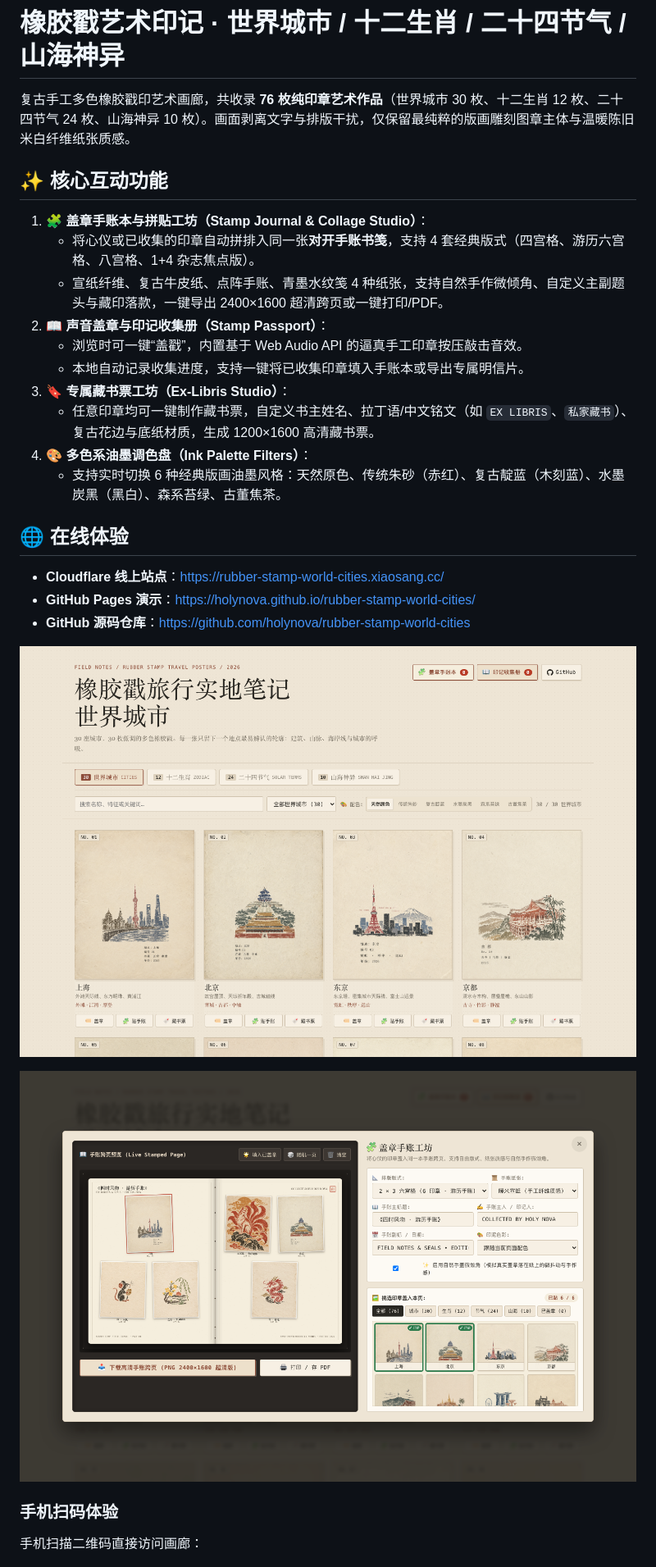
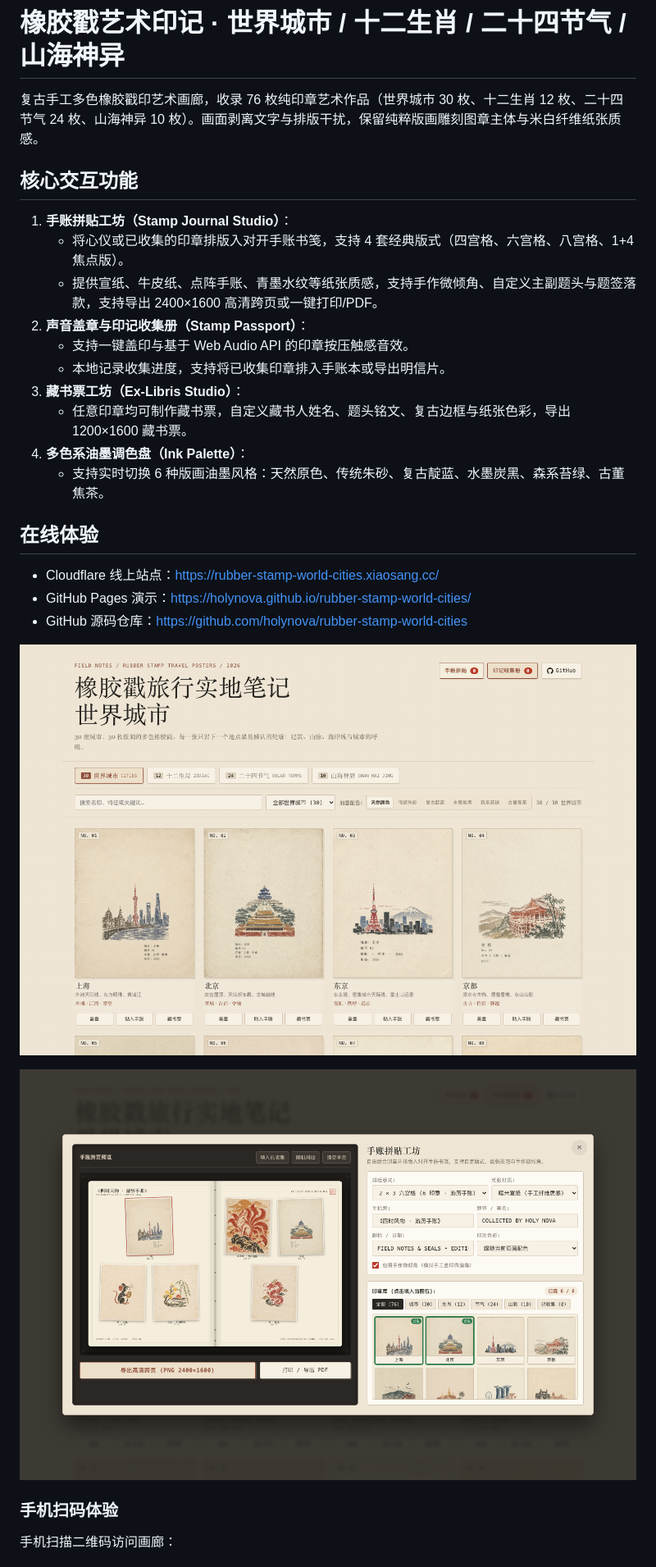
Before and after one commit to holynova/rubber-stamp-world-cities, a Markdown page: README.md, the part around the change printed below. Shown: that part at 82% size. Rendered like a GitHub page; pictures changed too: screenshot.png, screenshot_journal.png.

Commit message:
style: remove emojis and clean AI slop across UI, modals, toasts, and documentation

```diff
--- a/README.md
+++ b/README.md
@@ -1,25 +1,25 @@
 # 橡胶戳艺术印记 · 世界城市 / 十二生肖 / 二十四节气 / 山海神异
 
-复古手工多色橡胶戳印艺术画廊，共收录 **76 枚纯印章艺术作品**（世界城市 30 枚、十二生肖 12 枚、二十四节气 24 枚、山海神异 10 枚）。画面剥离文字与排版干扰，仅保留最纯粹的版画雕刻图章主体与温暖陈旧米白纤维纸张质感。
+复古手工多色橡胶戳印艺术画廊，收录 76 枚纯印章艺术作品（世界城市 30 枚、十二生肖 12 枚、二十四节气 24 枚、山海神异 10 枚）。画面剥离文字与排版干扰，保留纯粹版画雕刻图章主体与米白纤维纸张质感。
 
-## ✨ 核心互动功能
+## 核心交互功能
 
-1. **🧩 盖章手账本与拼贴工坊（Stamp Journal & Collage Studio）**：
-   - 将心仪或已收集的印章自动拼排入同一张**对开手账书笺**，支持 4 套经典版式（四宫格、游历六宫格、八宫格、1+4 杂志焦点版）。
-   - 宣纸纤维、复古牛皮纸、点阵手账、青墨水纹笺 4 种纸张，支持自然手作微倾角、自定义主副题头与藏印落款，一键导出 2400×1600 超清跨页或一键打印/PDF。
-2. **📖 声音盖章与印记收集册（Stamp Passport）**：
-   - 浏览时可一键“盖戳”，内置基于 Web Audio API 的逼真手工印章按压敲击音效。
-   - 本地自动记录收集进度，支持一键将已收集印章填入手账本或导出专属明信片。
-3. **🔖 专属藏书票工坊（Ex-Libris Studio）**：
-   - 任意印章均可一键制作藏书票，自定义书主姓名、拉丁语/中文铭文（如 `EX LIBRIS`、`私家藏书`）、复古花边与底纸材质，生成 1200×1600 高清藏书票。
-4. **🎨 多色系油墨调色盘（Ink Palette Filters）**：
-   - 支持实时切换 6 种经典版画油墨风格：天然原色、传统朱砂（赤红）、复古靛蓝（木刻蓝）、水墨炭黑（黑白）、森系苔绿、古董焦茶。
+1. **手账拼贴工坊（Stamp Journal Studio）**：
+   - 将心仪或已收集的印章排版入对开手账书笺，支持 4 套经典版式（四宫格、六宫格、八宫格、1+4 焦点版）。
+   - 提供宣纸、牛皮纸、点阵手账、青墨水纹等纸张质感，支持手作微倾角、自定义主副题头与题签落款，支持导出 2400×1600 高清跨页或一键打印/PDF。
+2. **声音盖章与印记收集册（Stamp Passport）**：
+   - 支持一键盖印与基于 Web Audio API 的印章按压触感音效。
+   - 本地记录收集进度，支持将已收集印章排入手账本或导出明信片。
+3. **藏书票工坊（Ex-Libris Studio）**：
+   - 任意印章均可制作藏书票，自定义藏书人姓名、题头铭文、复古边框与纸张色彩，导出 1200×1600 藏书票。
+4. **多色系油墨调色盘（Ink Palette）**：
+   - 支持实时切换 6 种版画油墨风格：天然原色、传统朱砂、复古靛蓝、水墨炭黑、森系苔绿、古董焦茶。
 
-## 🌐 在线体验
+## 在线体验
 
-- **Cloudflare 线上站点**：<https://rubber-stamp-world-cities.xiaosang.cc/>
-- **GitHub Pages 演示**：<https://holynova.github.io/rubber-stamp-world-cities/>
-- **GitHub 源码仓库**：<https://github.com/holynova/rubber-stamp-world-cities>
+- Cloudflare 线上站点：<https://rubber-stamp-world-cities.xiaosang.cc/>
+- GitHub Pages 演示：<https://holynova.github.io/rubber-stamp-world-cities/>
+- GitHub 源码仓库：<https://github.com/holynova/rubber-stamp-world-cities>
 
 ![画廊截图](./screenshot.png)
 
@@ -27,7 +27,7 @@
 
 ### 手机扫码体验
 
-手机扫描二维码直接访问画廊：
+手机扫描二维码访问画廊：
 
 <img src="./qrcode.png" width="180" alt="在线体验二维码">
 
```
Also changed, not shown: other parts of README.md (+3 -3 lines), 1 other file.
